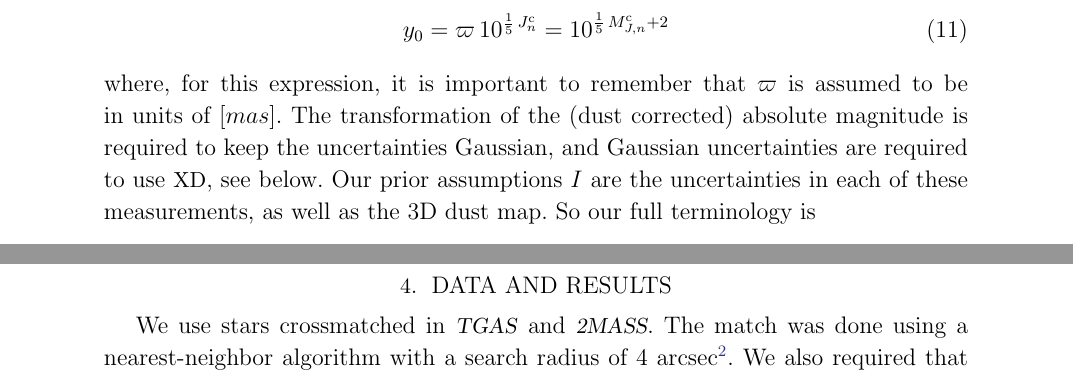
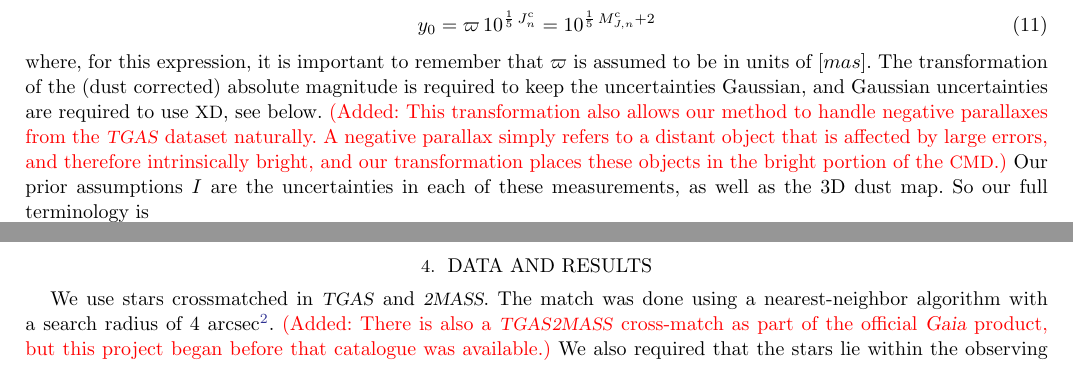
Before and after one commit to andersdot/photoParallax, a LaTeX paper (paper/paper.tex): two parts of pages 11 and 13 of 29 before the commit and two parts of pages 7 and 8 of 21 after it, joined at a grey line, cut so that both start at the same text. Compiled offline with pdfLaTeX.

Commit message:
first round of edits

```diff
--- a/paper/paper.tex
+++ b/paper/paper.tex
@@ -3,7 +3,7 @@
 
 %@arxiver{posteriorCMD.pdf}
 
-\documentclass[modern]{aastex61}
+\documentclass[trackchanges]{aastex61}
 \usepackage{amsmath}
 \usepackage{color}
 \setlength{\parindent}{\baselineskip} % trust me!
@@ -424,6 +424,7 @@ y_0 = \varpi\,10^{\frac{1}{5}\,J^{\corr}_n} = 10^{\frac{1}{5}\,M^{\corr}_{J,n} +
 \end{equation}
 where, for this expression, it is important to remember that $\varpi$ is assumed to be in units of $[mas]$.
 The transformation of the (dust corrected) absolute magnitude is required to keep the uncertainties Gaussian, and Gaussian uncertainties are required to use \xd, see below.
+\added{This transformation also allows our method to handle negative parallaxes from the \tgas\ dataset naturally. A negative parallax simply refers to a distant object that is affected by large errors, and therefore intrinsically bright, and our transformation places these objects in the bright portion of the \cmd.}
 Our prior assumptions $I$ are the uncertainties in each of these measurements, as well as the 3D dust map. So our full terminology is
 \begin{equation}
 \begin{aligned}
@@ -504,6 +503,7 @@ with $f(\varpi_{\true})$ being a window function to insure $\varpi_{\true}$ is p
 
 We use stars crossmatched in \tgas\ and \tmass.
 The match was done using a nearest-neighbor algorithm with a search radius of $4$ arcsec\footnote{\url{http://portal.nersc.gov/project/cosmo/temp/dstn/gaia/tgas-matched-2mass.fits.gz}}.
+\added{There is also a \tgas\-\tmass\ cross-match as part of the official \gaia\ product, but this project began before that catalogue was available.}
 We also required that the stars lie within the
 observing footprint of \psone\ to access the \cite{green15} 3D dust model.
 We require that the photometry have real values, and nonzero, real errors, and
```
Also changed, not shown: paper/paper.tex (2 more changed lines).
